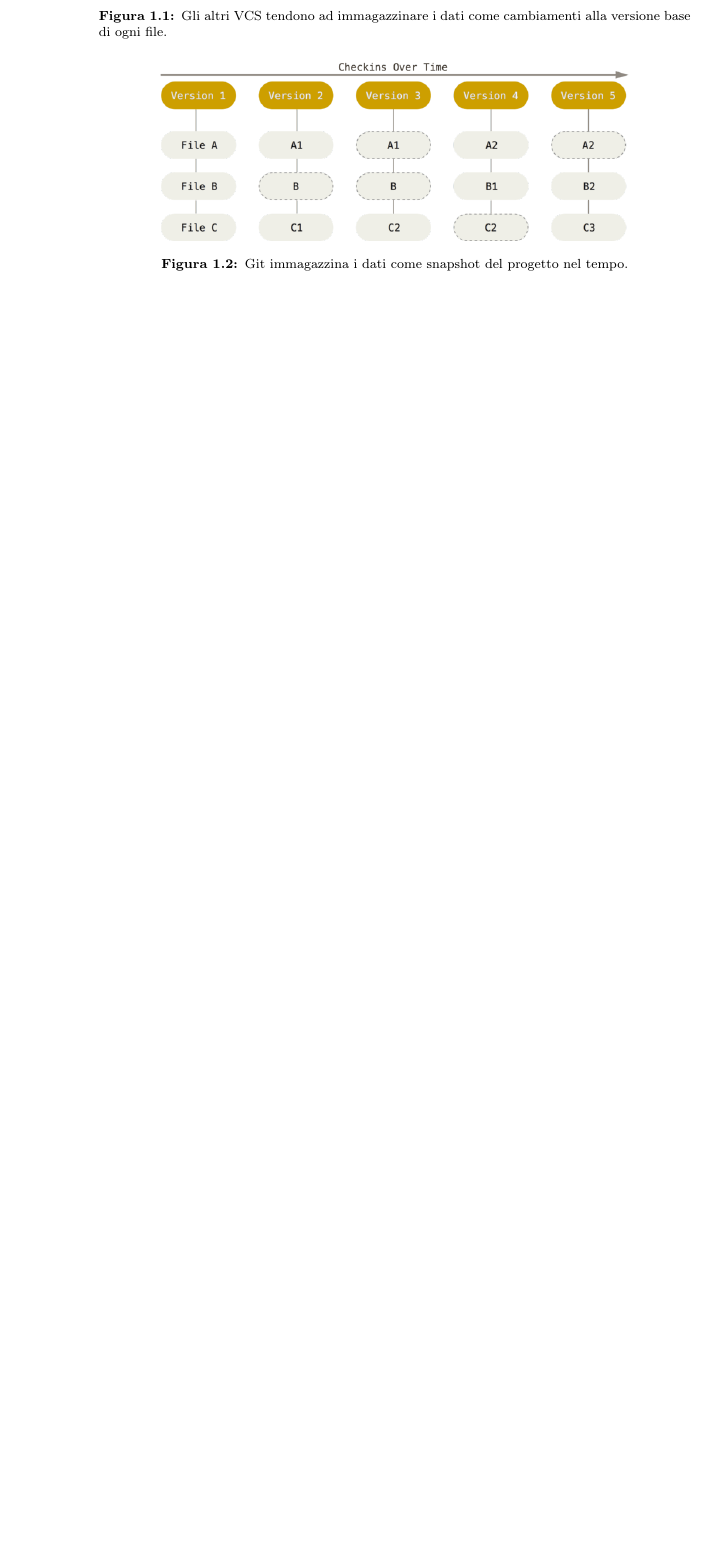
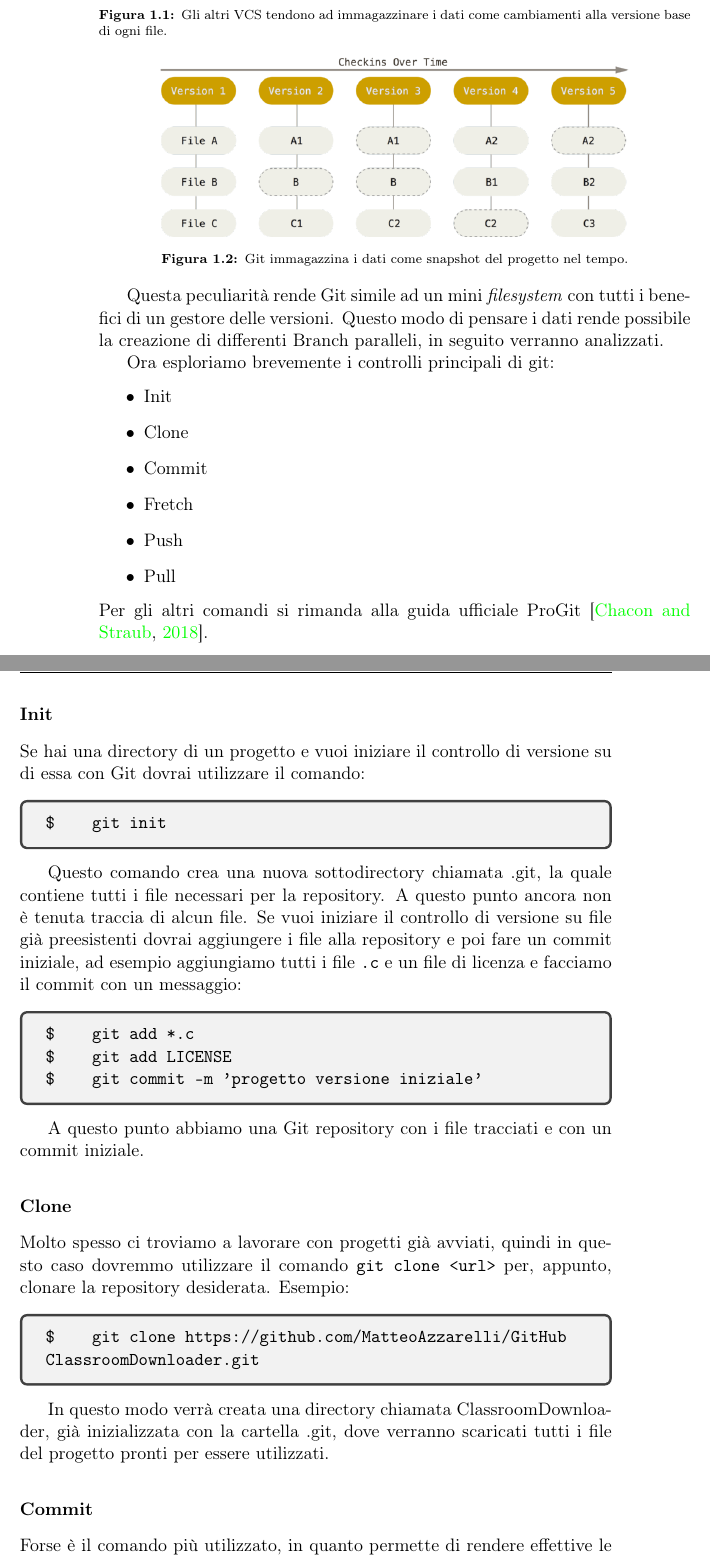
Before and after one commit to MatteoAzzarelli/Bachelor-s-Thesis, a LaTeX book (Tesi/tesi.tex, which reads Tesi/chapters/chapter01.tex): part of page 16 of 21 before the commit and two parts of pages 16 and 17 of 27 after it, the two joined at a grey line, cut so that both start at the same text, the shorter picture padded with empty space. Compiled offline with pdfLaTeX.

Commit message:
Fished SubChapter Git

```diff
--- a/Tesi/chapters/chapter01.tex
+++ b/Tesi/chapters/chapter01.tex
@@ -37,4 +37,43 @@
 				\captionof{figure}[GIT salvataggio dati come snapshot]{Git immagazzina i dati come snapshot del progetto nel tempo.}\label{img:storingDataAsSnapshot}
 			\end{center}
 
-		\subsection{GitHub Classroom}
+			Questa peculiarità rende Git simile ad un mini \textit{filesystem} con tutti i benefici di un gestore delle versioni.
+			Questo modo di pensare i dati rende possibile la creazione di differenti Branch paralleli, in seguito verranno analizzati.
+
+			Ora esploriamo brevemente i controlli principali di git:
+			\begin{itemize}
+				\item Init
+				\item Clone
+				\item Commit
+				\item Fretch
+				\item Push
+				\item Pull
+			\end{itemize}
+			Per gli altri comandi si rimanda alla guida ufficiale ProGit~\citep{ProGit2018}.
+
+			\subsubsection*{Init}
+				Se hai una directory di un progetto e vuoi iniziare il controllo di versione su di essa con Git dovrai utilizzare il comando:
+				\begin{tcolorbox}
+					\texttt{\$\qquad git init}
+				\end{tcolorbox}
+				Questo comando crea una nuova sottodirectory chiamata .git, la quale contiene tutti i file necessari per la repository.
+				A questo punto ancora non è tenuta traccia di alcun file.
+				Se vuoi iniziare il controllo di versione su file già preesistenti dovrai aggiungere i file alla repository e poi fare un commit iniziale, ad esempio aggiungiamo tutti i file \verb|.c| e un file di licenza  e facciamo il commit con un messaggio:
+				\begin{tcolorbox}
+					\texttt{\$\qquad git add *.c \\ \$\qquad git add LICENSE \\ \$\qquad git commit -m 'progetto versione iniziale'}
+				\end{tcolorbox}
+				A questo punto abbiamo una Git repository con i file tracciati e con un commit iniziale.
+
+			\subsubsection*{Clone}
+				Molto spesso ci troviamo a lavorare con progetti già avviati, quindi in questo caso dovremmo utilizzare il comando \verb|git clone <url>| per, appunto, clonare la repository desiderata. Esempio:
+				\begin{tcolorbox}
+					\texttt{\$\qquad git clone https://github.com/MatteoAzzarelli/GitHub\\ClassroomDownloader.git}
+				\end{tcolorbox}
+				In questo modo verrà creata una directory chiamata ClassroomDownloader, già inizializzata con la cartella .git, dove verranno scaricati tutti i file del progetto pronti per essere utilizzati.
+
+
+			\subsubsection*{Commit}
+				Forse è il comando più utilizzato, in quanto permette di rendere effettive le modifiche ai file. Aggiungendo il flag \verb|-m| abbiamo la possibilità di mettere un commento al commit, così da poter capire e far capire anche ai collaboratori quale modifiche sono state apportate. Esempio:
+				\begin{tcolorbox}
+					\texttt{\$\qquad git commit -m 'Fix al Bug\#'}
+				\end{tcolorbox}
@@ -40,0 +85 @@
+				\end{tcolorbox}
--- a/Tesi/tesi.tex
+++ b/Tesi/tesi.tex
@@ -2,6 +2,7 @@
 % !TEX program = pdflatex
 % !TeX spellcheck = it_IT
 \documentclass[11pt, a4paper, twoside, openright]{book}
+\usepackage[english,italian]{babel}
 
 \usepackage[T1]{fontenc}
 \usepackage{textcomp}
@@ -24,7 +25,7 @@
 
 \pgfdeclareimage[width=10cm]{storingDataAsChanges}{./images/chapter01/Git/storingDataAsChanges}
 \pgfdeclareimage[width=10cm]{storingDataAsSnapshots}{./images/chapter01/Git/storingDataAsSnapshots}
-
+\pgfdeclareimage[width=10cm]{branch}{./images/chapter01/Git/branch}
 
 %------------------------------------------------
 %	PAGE SETTINGS
@@ -66,7 +67,7 @@
 \titleformat{\chapter}[hang]{\Huge\bfseries}{\thechapter\hsp\textcolor{gray75}{|}\hsp}{0pt}{\Huge\bfseries}
 
 
-\usepackage[english,italian]{babel}
+
 
 
 %----------------------------------------------
```
Also changed, not shown: Tesi/bibliography.bib (added, +14 -0 lines), Tesi/images/chapter01/Git/branch.png (added), Tesi/tesi.bbl (added), Tesi/tesi.pdf, Tesi/chapters/chapter01.tex (35 more changed lines), Tesi/tesi.tex (16 more changed lines), 16 other files.
